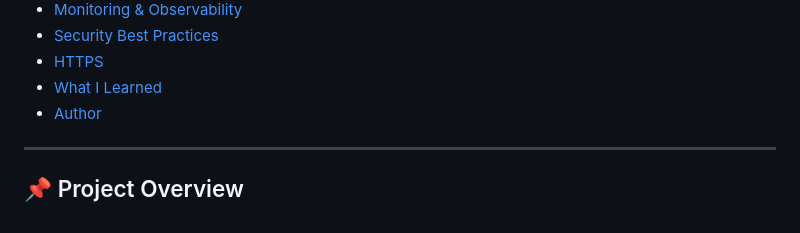
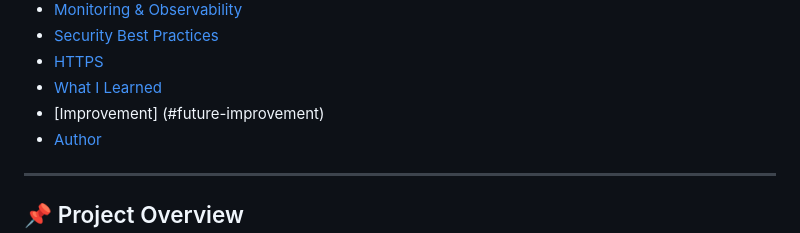
Before and after one commit to Mahun10/aws-resilient-infra, a Markdown page: README.md, the part around the change. Drawn GitHub-style.

```diff
--- a/README.md
+++ b/README.md
@@ -24,6 +24,7 @@
 * [Security Best Practices](#%EF%B8%8F-security-best-practices)
 * [HTTPS](#-https)
 * [What I Learned](#-what-i-learned)
+* [Improvement] (#future-improvement)
 * [Author](#%E2%80%8D-author)
 
 ---
```
